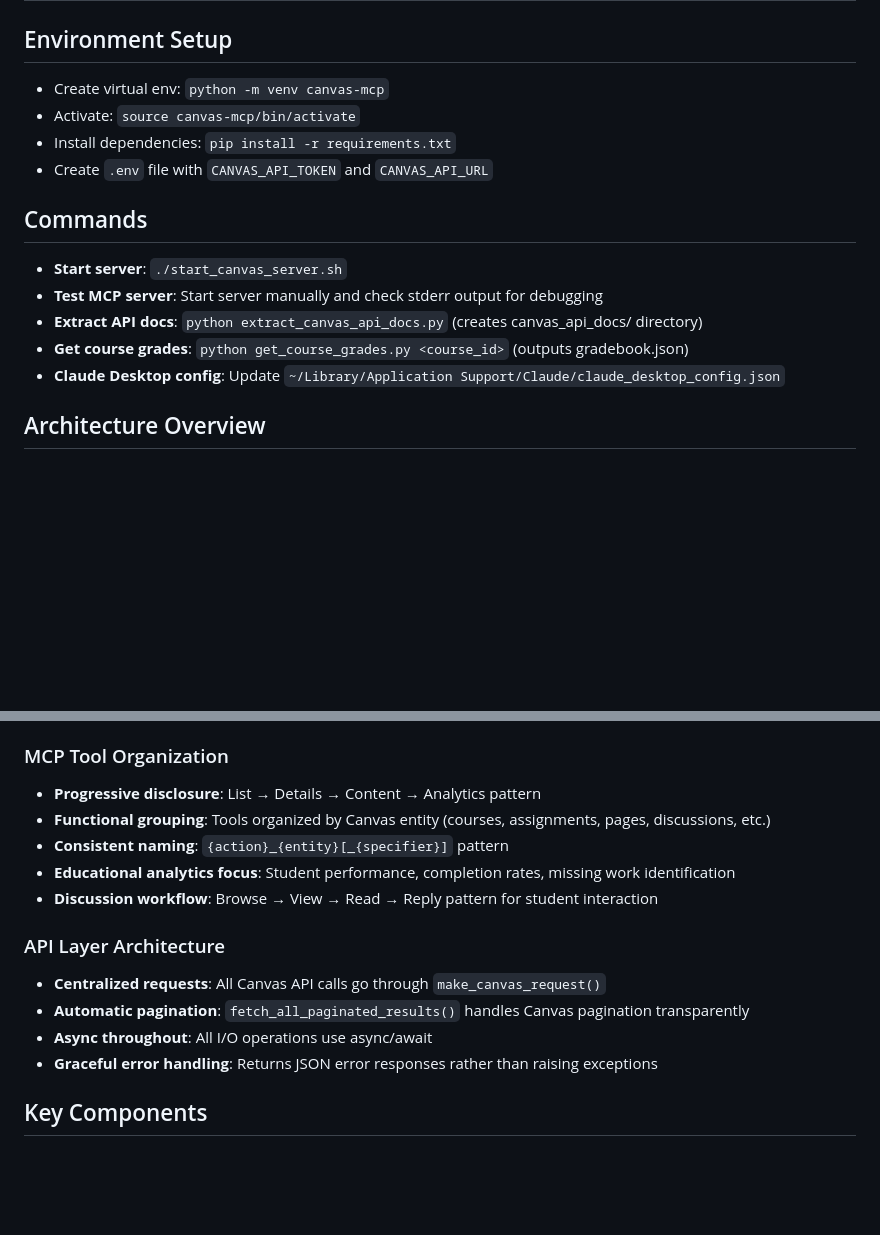
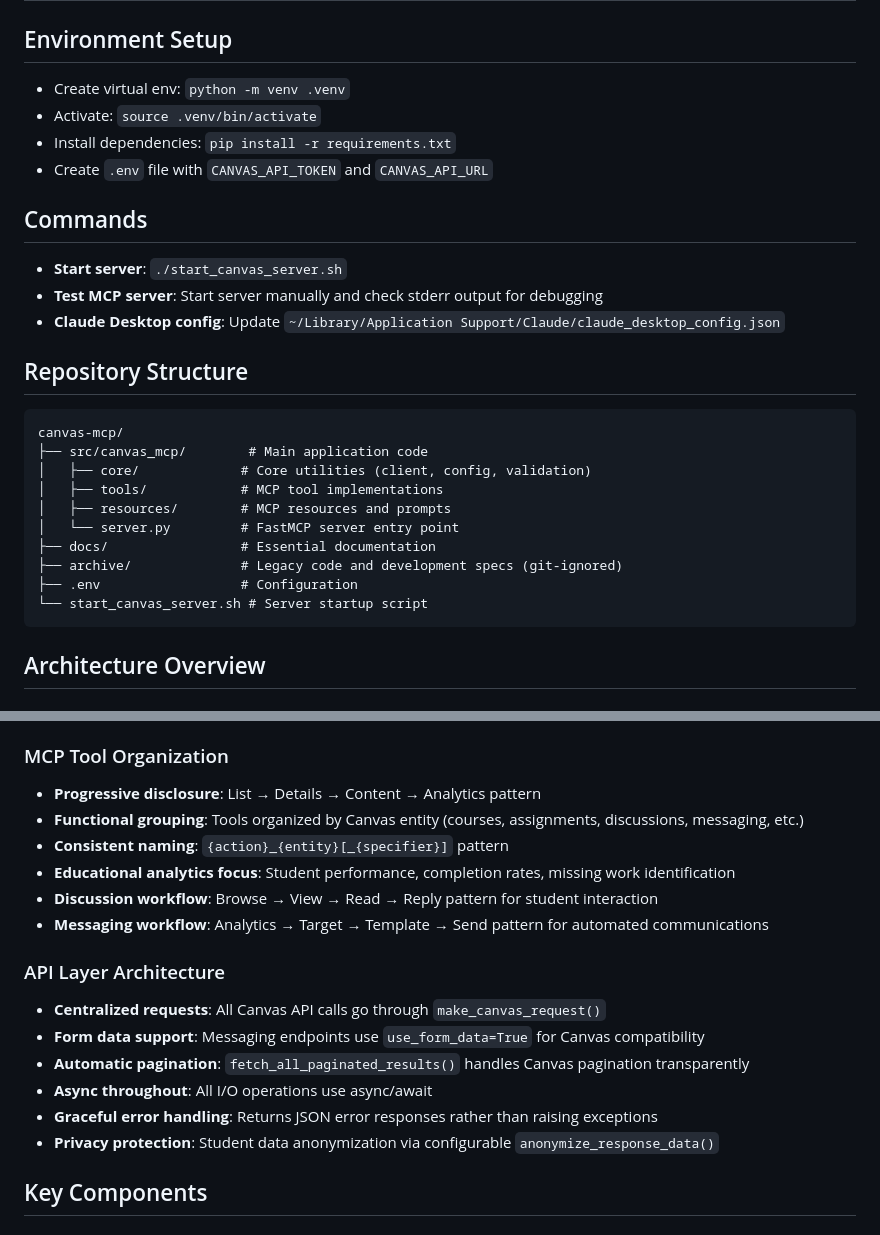
Before and after one commit to vishalsachdev/canvas-mcp, a Markdown page: docs/CLAUDE.md, 2 parts joined by grey strips. Rendered like a GitHub page; blank space fills up the shorter version.

````diff
--- a/docs/CLAUDE.md
+++ b/docs/CLAUDE.md
@@ -5,17 +5,29 @@ This file provides guidance to Claude Code (claude.ai/code) when working with co
 # Canvas MCP Development Guide
 
 ## Environment Setup
-- Create virtual env: `python -m venv canvas-mcp`
-- Activate: `source canvas-mcp/bin/activate`
+- Create virtual env: `python -m venv .venv`
+- Activate: `source .venv/bin/activate`
 - Install dependencies: `pip install -r requirements.txt`
 - Create `.env` file with `CANVAS_API_TOKEN` and `CANVAS_API_URL`
 
 ## Commands
 - **Start server**: `./start_canvas_server.sh`
 - **Test MCP server**: Start server manually and check stderr output for debugging
-- **Extract API docs**: `python extract_canvas_api_docs.py` (creates canvas_api_docs/ directory)
-- **Get course grades**: `python get_course_grades.py <course_id>` (outputs gradebook.json)
 - **Claude Desktop config**: Update `~/Library/Application Support/Claude/claude_desktop_config.json`
+
+## Repository Structure
+```
+canvas-mcp/
+├── src/canvas_mcp/        # Main application code
+│   ├── core/             # Core utilities (client, config, validation)
+│   ├── tools/            # MCP tool implementations
+│   ├── resources/        # MCP resources and prompts
+│   └── server.py         # FastMCP server entry point
+├── docs/                 # Essential documentation
+├── archive/              # Legacy code and development specs (git-ignored)
+├── .env                  # Configuration
+└── start_canvas_server.sh # Server startup script
+```
 
 ## Architecture Overview
 
@@ -28,16 +40,19 @@ This file provides guidance to Claude Code (claude.ai/code) when working with co
 
 ### MCP Tool Organization
 - **Progressive disclosure**: List → Details → Content → Analytics pattern
-- **Functional grouping**: Tools organized by Canvas entity (courses, assignments, pages, discussions, etc.)
+- **Functional grouping**: Tools organized by Canvas entity (courses, assignments, discussions, messaging, etc.)
 - **Consistent naming**: `{action}_{entity}[_{specifier}]` pattern
 - **Educational analytics focus**: Student performance, completion rates, missing work identification
 - **Discussion workflow**: Browse → View → Read → Reply pattern for student interaction
+- **Messaging workflow**: Analytics → Target → Template → Send pattern for automated communications
 
 ### API Layer Architecture
 - **Centralized requests**: All Canvas API calls go through `make_canvas_request()`
+- **Form data support**: Messaging endpoints use `use_form_data=True` for Canvas compatibility
 - **Automatic pagination**: `fetch_all_paginated_results()` handles Canvas pagination transparently
 - **Async throughout**: All I/O operations use async/await
 - **Graceful error handling**: Returns JSON error responses rather than raising exceptions
+- **Privacy protection**: Student data anonymization via configurable `anonymize_response_data()`
 
 ## Key Components
 
````
Also changed, not shown: other parts of docs/CLAUDE.md (+20 -0 lines).
